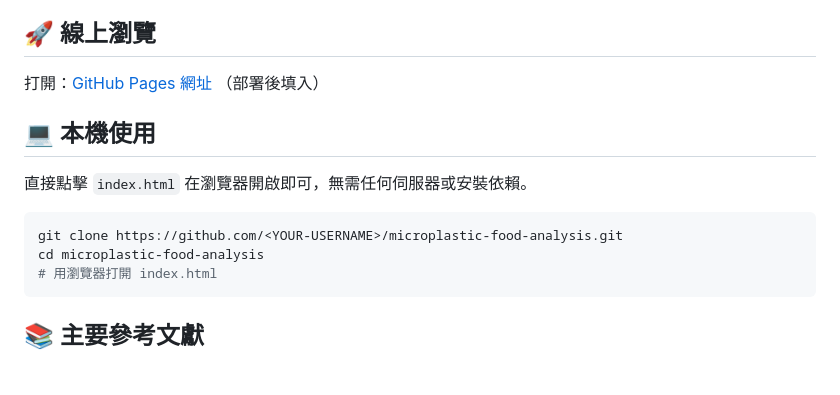
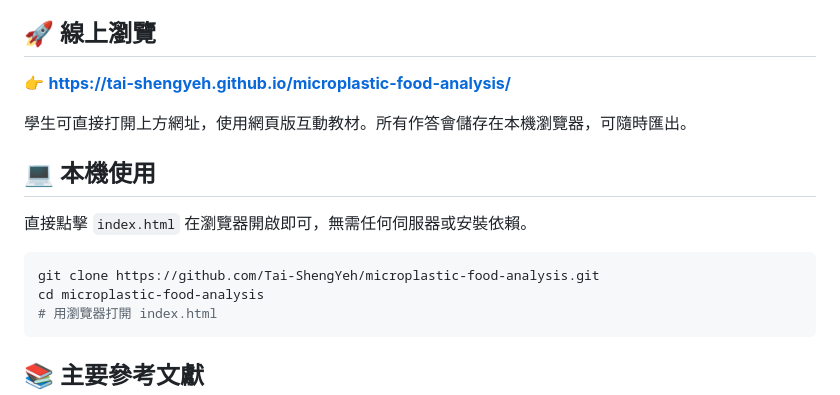
Before and after one commit to Tai-ShengYeh/microplastic-food-analysis, a Markdown page: README.md, the part around the change. GitHub-like rendering; blank space fills up the shorter version.

Commit message:
docs: 補上正式 GitHub Pages 網址
Co-Authored-By: Claude Opus 4.7 <noreply@anthropic.com>

````diff
--- a/README.md
+++ b/README.md
@@ -48,14 +48,16 @@
 
 ## 🚀 線上瀏覽
 
-打開：[GitHub Pages 網址](#) （部署後填入）
+👉 **[https://tai-shengyeh.github.io/microplastic-food-analysis/](https://tai-shengyeh.github.io/microplastic-food-analysis/)**
+
+學生可直接打開上方網址，使用網頁版互動教材。所有作答會儲存在本機瀏覽器，可隨時匯出。
 
 ## 💻 本機使用
 
 直接點擊 `index.html` 在瀏覽器開啟即可，無需任何伺服器或安裝依賴。
 
 ```bash
-git clone https://github.com/<YOUR-USERNAME>/microplastic-food-analysis.git
+git clone https://github.com/Tai-ShengYeh/microplastic-food-analysis.git
 cd microplastic-food-analysis
 # 用瀏覽器打開 index.html
 ```
````
